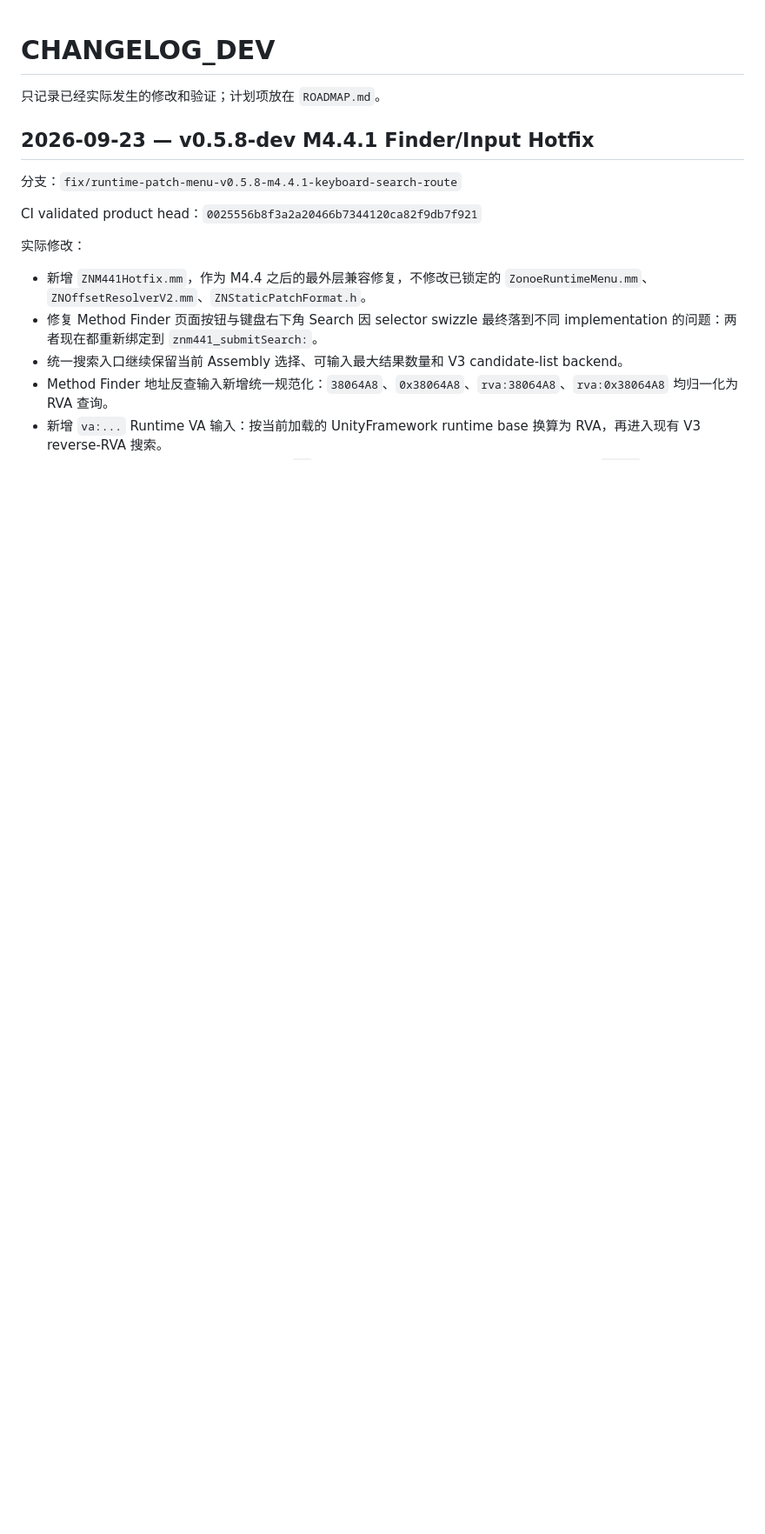
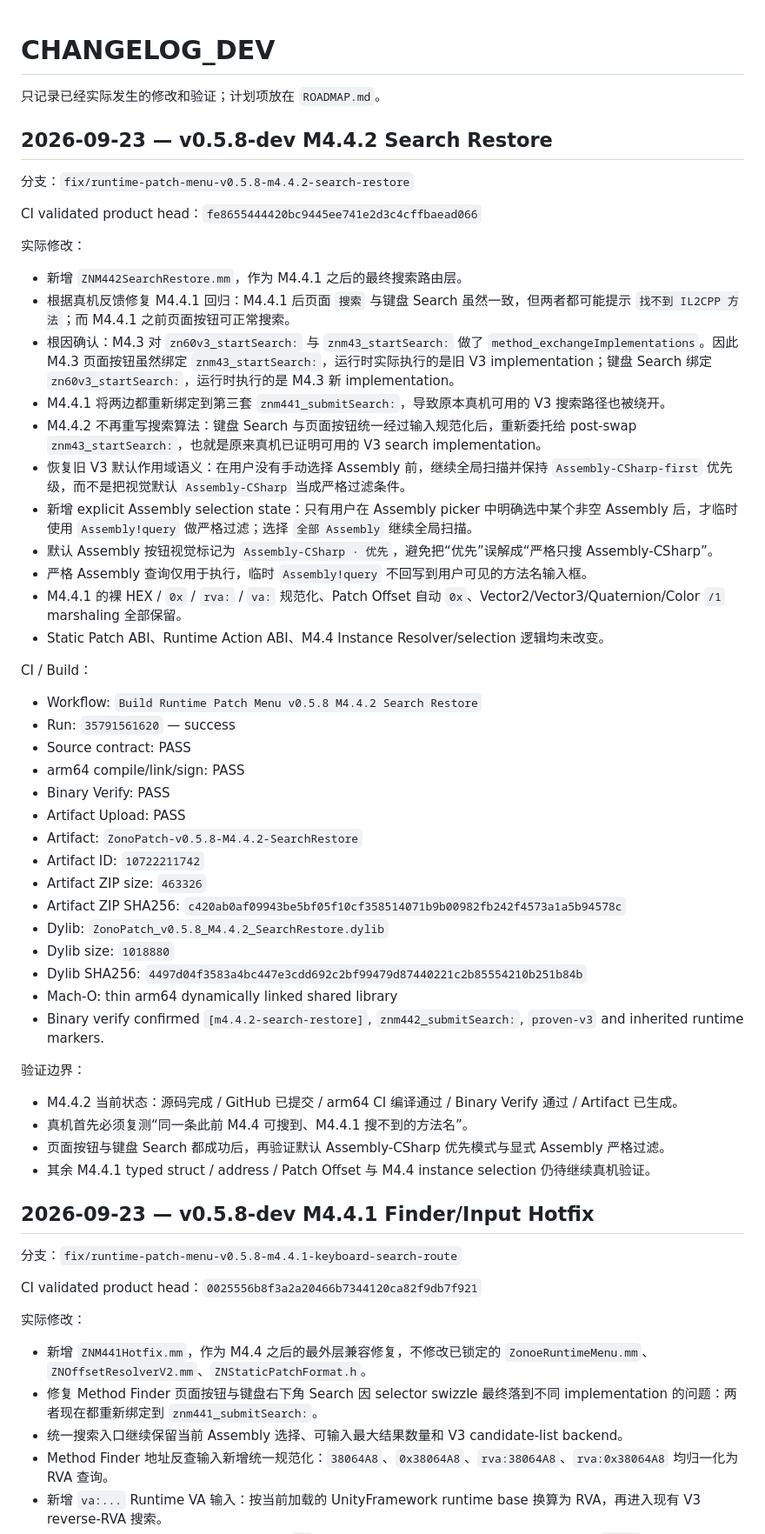
Before and after one commit to a7987083/UnitXP_SP3-Moonstone, a Markdown page: CHANGELOG_DEV.md, the part around the change. Shown at 87% size. Rendered like a GitHub page; blank space fills up the shorter version.

Commit message:
docs: add M4.4.2 changelog

```diff
--- a/CHANGELOG_DEV.md
+++ b/CHANGELOG_DEV.md
@@ -1,6 +1,51 @@
 # CHANGELOG_DEV
 
 只记录已经实际发生的修改和验证；计划项放在 `ROADMAP.md`。
+
+## 2026-09-23 — v0.5.8-dev M4.4.2 Search Restore
+
+分支：`fix/runtime-patch-menu-v0.5.8-m4.4.2-search-restore`
+
+CI validated product head：`fe8655444420bc9445ee741e2d3c4cffbaead066`
+
+实际修改：
+
+- 新增 `ZNM442SearchRestore.mm`，作为 M4.4.1 之后的最终搜索路由层。
+- 根据真机反馈修复 M4.4.1 回归：M4.4.1 后页面 `搜索` 与键盘 Search 虽然一致，但两者都可能提示 `找不到 IL2CPP 方法`；而 M4.4.1 之前页面按钮可正常搜索。
+- 根因确认：M4.3 对 `zn60v3_startSearch:` 与 `znm43_startSearch:` 做了 `method_exchangeImplementations`。因此 M4.3 页面按钮虽然绑定 `znm43_startSearch:`，运行时实际执行的是旧 V3 implementation；键盘 Search 绑定 `zn60v3_startSearch:`，运行时执行的是 M4.3 新 implementation。
+- M4.4.1 将两边都重新绑定到第三套 `znm441_submitSearch:`，导致原本真机可用的 V3 搜索路径也被绕开。
+- M4.4.2 不再重写搜索算法：键盘 Search 与页面按钮统一经过输入规范化后，重新委托给 post-swap `znm43_startSearch:`，也就是原来真机已证明可用的 V3 search implementation。
+- 恢复旧 V3 默认作用域语义：在用户没有手动选择 Assembly 前，继续全局扫描并保持 `Assembly-CSharp-first` 优先级，而不是把视觉默认 `Assembly-CSharp` 当成严格过滤条件。
+- 新增 explicit Assembly selection state：只有用户在 Assembly picker 中明确选中某个非空 Assembly 后，才临时使用 `Assembly!query` 做严格过滤；选择 `全部 Assembly` 继续全局扫描。
+- 默认 Assembly 按钮视觉标记为 `Assembly-CSharp · 优先`，避免把“优先”误解成“严格只搜 Assembly-CSharp”。
+- 严格 Assembly 查询仅用于执行，临时 `Assembly!query` 不回写到用户可见的方法名输入框。
+- M4.4.1 的裸 HEX / `0x` / `rva:` / `va:` 规范化、Patch Offset 自动 `0x`、Vector2/Vector3/Quaternion/Color `/1` marshaling 全部保留。
+- Static Patch ABI、Runtime Action ABI、M4.4 Instance Resolver/selection 逻辑均未改变。
+
+CI / Build：
+
+- Workflow: `Build Runtime Patch Menu v0.5.8 M4.4.2 Search Restore`
+- Run: `35791561620` — success
+- Source contract: PASS
+- arm64 compile/link/sign: PASS
+- Binary Verify: PASS
+- Artifact Upload: PASS
+- Artifact: `ZonoPatch-v0.5.8-M4.4.2-SearchRestore`
+- Artifact ID: `10722211742`
+- Artifact ZIP size: `463326`
+- Artifact ZIP SHA256: `c420ab0af09943be5bf05f10cf358514071b9b00982fb242f4573a1a5b94578c`
+- Dylib: `ZonoPatch_v0.5.8_M4.4.2_SearchRestore.dylib`
+- Dylib size: `1018880`
+- Dylib SHA256: `4497d04f3583a4bc447e3cdd692c2bf99479d87440221c2b85554210b251b84b`
+- Mach-O: thin arm64 dynamically linked shared library
+- Binary verify confirmed `[m4.4.2-search-restore]`, `znm442_submitSearch:`, `proven-v3` and inherited runtime markers.
+
+验证边界：
+
+- M4.4.2 当前状态：源码完成 / GitHub 已提交 / arm64 CI 编译通过 / Binary Verify 通过 / Artifact 已生成。
+- 真机首先必须复测“同一条此前 M4.4 可搜到、M4.4.1 搜不到的方法名”。
+- 页面按钮与键盘 Search 都成功后，再验证默认 Assembly-CSharp 优先模式与显式 Assembly 严格过滤。
+- 其余 M4.4.1 typed struct / address / Patch Offset 与 M4.4 instance selection 仍待继续真机验证。
 
 ## 2026-09-23 — v0.5.8-dev M4.4.1 Finder/Input Hotfix
 
```
